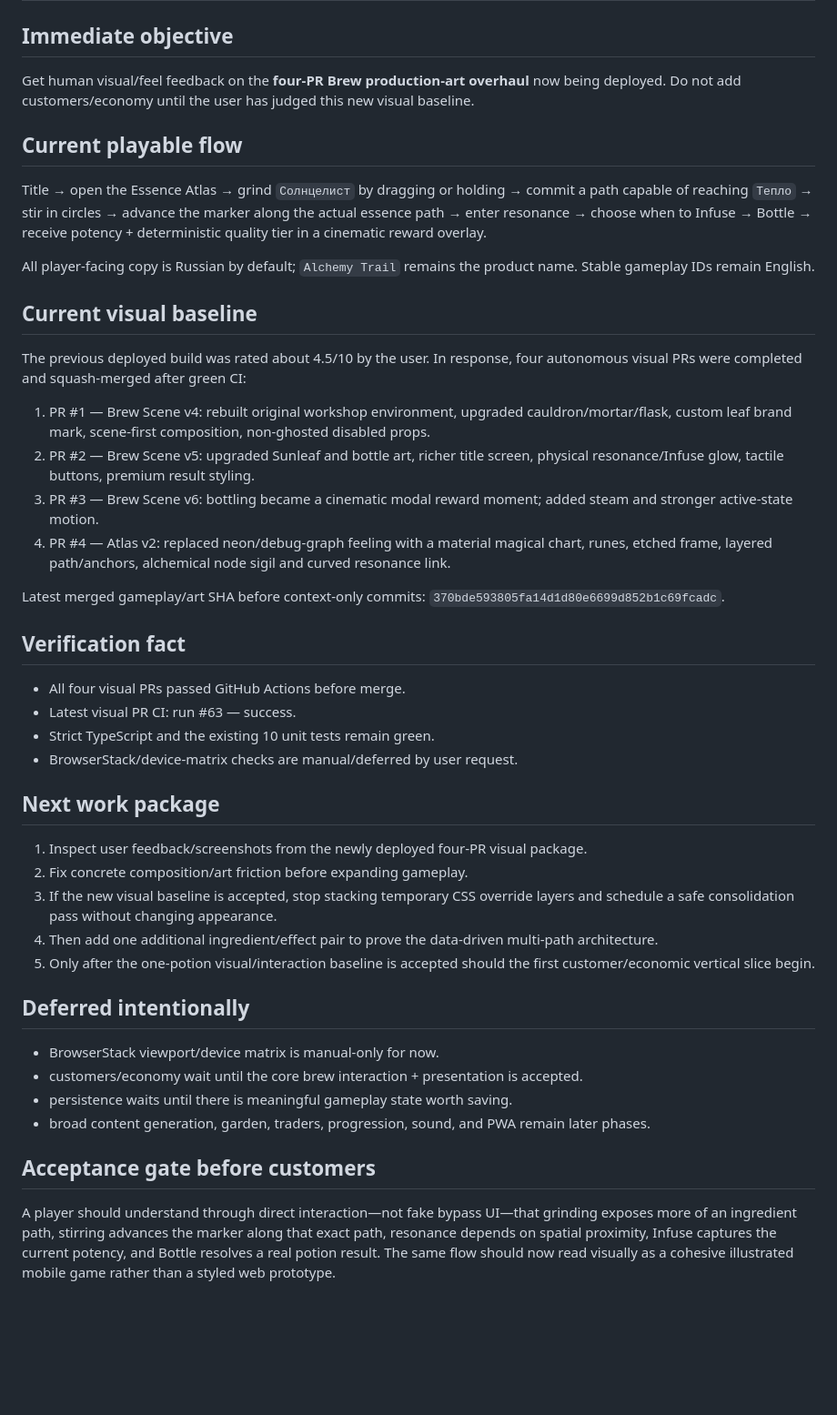
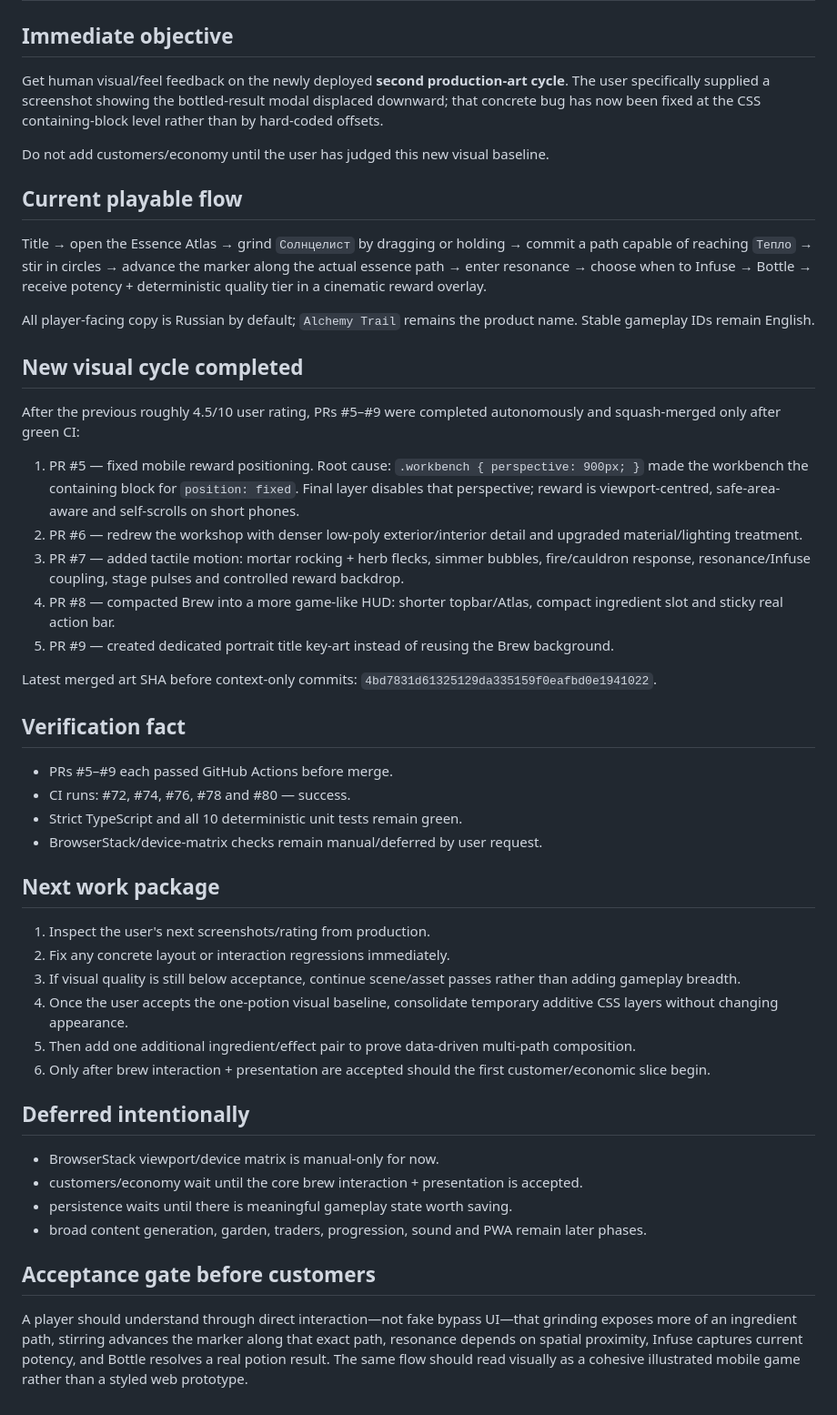
Before and after one commit to Malikk-Sh/Alchemy-trail, a Markdown page: AI_CONTEXT/HANDOFF.md, the part around the change. Shown at 91% size. Rendered like a GitHub page; blank space fills up the shorter version.

Commit message:
docs(ai): hand off reward fix and visual cycle

```diff
--- a/AI_CONTEXT/HANDOFF.md
+++ b/AI_CONTEXT/HANDOFF.md
@@ -2,7 +2,9 @@
 
 ## Immediate objective
 
-Get human visual/feel feedback on the **four-PR Brew production-art overhaul** now being deployed. Do not add customers/economy until the user has judged this new visual baseline.
+Get human visual/feel feedback on the newly deployed **second production-art cycle**. The user specifically supplied a screenshot showing the bottled-result modal displaced downward; that concrete bug has now been fixed at the CSS containing-block level rather than by hard-coded offsets.
+
+Do not add customers/economy until the user has judged this new visual baseline.
 
 ## Current playable flow
 
@@ -10,39 +12,41 @@ Title → open the Essence Atlas → grind `Солнцелист` by dragging or
 
 All player-facing copy is Russian by default; `Alchemy Trail` remains the product name. Stable gameplay IDs remain English.
 
-## Current visual baseline
+## New visual cycle completed
 
-The previous deployed build was rated about 4.5/10 by the user. In response, four autonomous visual PRs were completed and squash-merged after green CI:
+After the previous roughly 4.5/10 user rating, PRs #5–#9 were completed autonomously and squash-merged only after green CI:
 
-1. PR #1 — Brew Scene v4: rebuilt original workshop environment, upgraded cauldron/mortar/flask, custom leaf brand mark, scene-first composition, non-ghosted disabled props.
-2. PR #2 — Brew Scene v5: upgraded Sunleaf and bottle art, richer title screen, physical resonance/Infuse glow, tactile buttons, premium result styling.
-3. PR #3 — Brew Scene v6: bottling became a cinematic modal reward moment; added steam and stronger active-state motion.
-4. PR #4 — Atlas v2: replaced neon/debug-graph feeling with a material magical chart, runes, etched frame, layered path/anchors, alchemical node sigil and curved resonance link.
+1. PR #5 — fixed mobile reward positioning. Root cause: `.workbench { perspective: 900px; }` made the workbench the containing block for `position: fixed`. Final layer disables that perspective; reward is viewport-centred, safe-area-aware and self-scrolls on short phones.
+2. PR #6 — redrew the workshop with denser low-poly exterior/interior detail and upgraded material/lighting treatment.
+3. PR #7 — added tactile motion: mortar rocking + herb flecks, simmer bubbles, fire/cauldron response, resonance/Infuse coupling, stage pulses and controlled reward backdrop.
+4. PR #8 — compacted Brew into a more game-like HUD: shorter topbar/Atlas, compact ingredient slot and sticky real action bar.
+5. PR #9 — created dedicated portrait title key-art instead of reusing the Brew background.
 
-Latest merged gameplay/art SHA before context-only commits: `370bde593805fa14d1d80e6699d852b1c69fcadc`.
+Latest merged art SHA before context-only commits: `4bd7831d61325129da335159f0eafbd0e1941022`.
 
 ## Verification fact
 
-- All four visual PRs passed GitHub Actions before merge.
-- Latest visual PR CI: run #63 — success.
-- Strict TypeScript and the existing 10 unit tests remain green.
-- BrowserStack/device-matrix checks are manual/deferred by user request.
+- PRs #5–#9 each passed GitHub Actions before merge.
+- CI runs: #72, #74, #76, #78 and #80 — success.
+- Strict TypeScript and all 10 deterministic unit tests remain green.
+- BrowserStack/device-matrix checks remain manual/deferred by user request.
 
 ## Next work package
 
-1. Inspect user feedback/screenshots from the newly deployed four-PR visual package.
-2. Fix concrete composition/art friction before expanding gameplay.
-3. If the new visual baseline is accepted, stop stacking temporary CSS override layers and schedule a safe consolidation pass without changing appearance.
-4. Then add one additional ingredient/effect pair to prove the data-driven multi-path architecture.
-5. Only after the one-potion visual/interaction baseline is accepted should the first customer/economic vertical slice begin.
+1. Inspect the user's next screenshots/rating from production.
+2. Fix any concrete layout or interaction regressions immediately.
+3. If visual quality is still below acceptance, continue scene/asset passes rather than adding gameplay breadth.
+4. Once the user accepts the one-potion visual baseline, consolidate temporary additive CSS layers without changing appearance.
+5. Then add one additional ingredient/effect pair to prove data-driven multi-path composition.
+6. Only after brew interaction + presentation are accepted should the first customer/economic slice begin.
 
 ## Deferred intentionally
 
 - BrowserStack viewport/device matrix is manual-only for now.
 - customers/economy wait until the core brew interaction + presentation is accepted.
 - persistence waits until there is meaningful gameplay state worth saving.
-- broad content generation, garden, traders, progression, sound, and PWA remain later phases.
+- broad content generation, garden, traders, progression, sound and PWA remain later phases.
 
 ## Acceptance gate before customers
 
-A player should understand through direct interaction—not fake bypass UI—that grinding exposes more of an ingredient path, stirring advances the marker along that exact path, resonance depends on spatial proximity, Infuse captures the current potency, and Bottle resolves a real potion result. The same flow should now read visually as a cohesive illustrated mobile game rather than a styled web prototype.
+A player should understand through direct interaction—not fake bypass UI—that grinding exposes more of an ingredient path, stirring advances the marker along that exact path, resonance depends on spatial proximity, Infuse captures current potency, and Bottle resolves a real potion result. The same flow should read visually as a cohesive illustrated mobile game rather than a styled web prototype.
```
